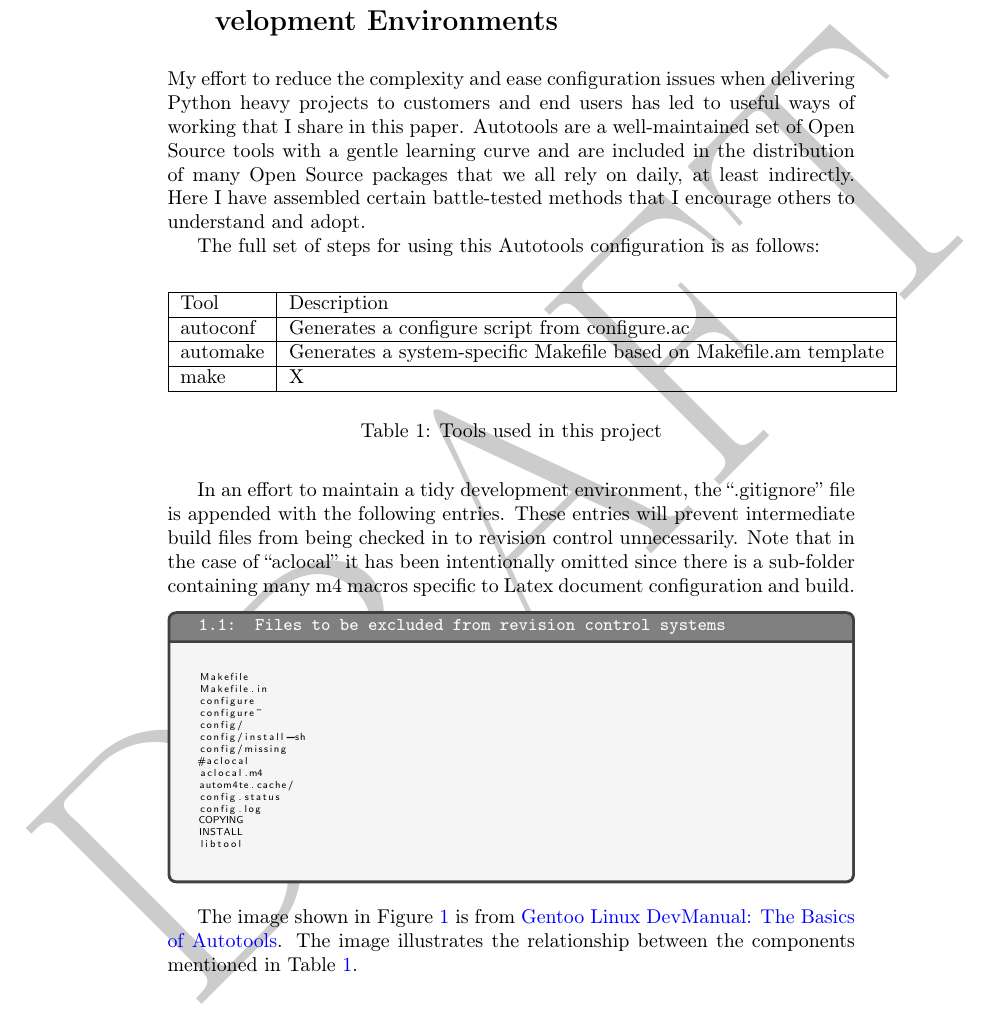
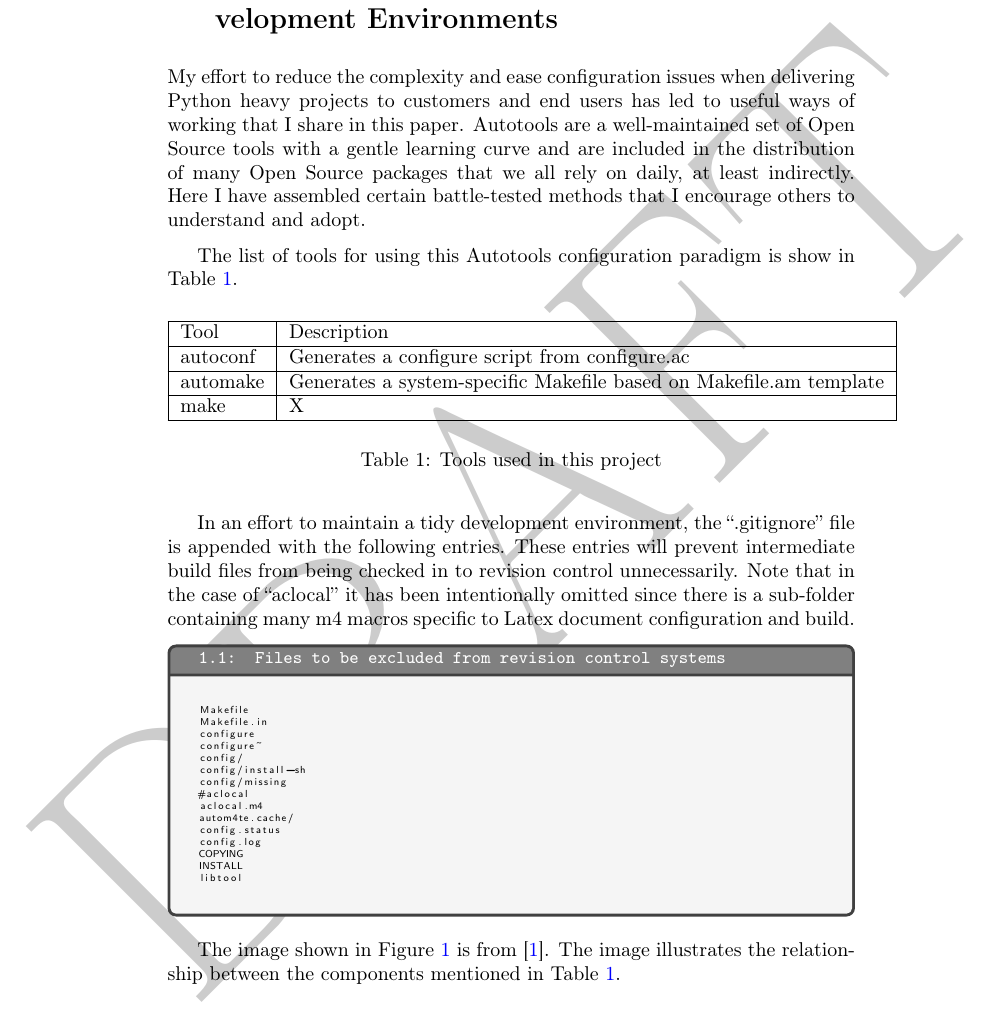
Before and after one commit to nocsetse/template-autotools, a LaTeX paper (paper/paper-autotools-python.tex): part of page 2 of 6 before the commit and part of page 2 of 7 after it, cut so that both start at the same text. Compiled offline with pdfLaTeX.

Commit message:
test with python 3.10.x (#6)
* test with python 3.10.x

* fix basics of autotools citation

* testing configure.ac updates

```diff
--- a/paper/paper-autotools-python.tex
+++ b/paper/paper-autotools-python.tex
@@ -11,13 +11,16 @@
 \section{\label{sec:Start}Integration of GNU Autotools with Python Development Environments}
 \vspace{2mm}
 \justifying
-My effort to reduce the complexity and ease configuration issues when delivering Python heavy projects to customers and end users has led
-to useful ways of working that I share in this paper. Autotools are a well-maintained set of Open Source tools with a gentle learning curve
-and are included in the distribution of many Open Source packages that we all rely on daily, at least indirectly. Here I have assembled certain battle-tested methods that I encourage others to understand and adopt.
+My effort to reduce the complexity and ease configuration issues when delivering Python heavy projects to customers and end
+users has led to useful ways of working that I share in this paper. Autotools are a well-maintained set of Open Source tools
+with a gentle learning curve and are included in the distribution of many Open Source packages that we all rely on daily, at
+least indirectly. Here I have assembled certain battle-tested methods that I encourage others to understand and adopt.
+\vspace{2mm}
 
 \justifying
-The full set of steps for using this Autotools configuration is as follows:
+The list of tools for using this Autotools configuration paradigm is show in Table \ref{Autotools}.
 \vspace{2mm}
+
 \begin{table}[ht]
     \centering
     \begin{tabular}{|l|l|}\hline
@@ -46,7 +49,7 @@ document configuration and build.
 
 
 \justifying
-The image shown in Figure \ref{diagram} is from \href{https://devmanual.gentoo.org/general-concepts/autotools/index.html}{Gentoo Linux DevManual: The Basics of Autotools}.
+The image shown in Figure \ref{diagram} is from \cite{autobasics}.
 The image illustrates the relationship between the components mentioned in Table \ref{Autotools}.
 \vspace{2mm}
 
```
Also changed, not shown: paper/mybib.bib (+6 -0 lines), paper/paper-autotools-python.pdf, paper/paper-autotools-python.tex (6 more changed lines), 3 other files.
